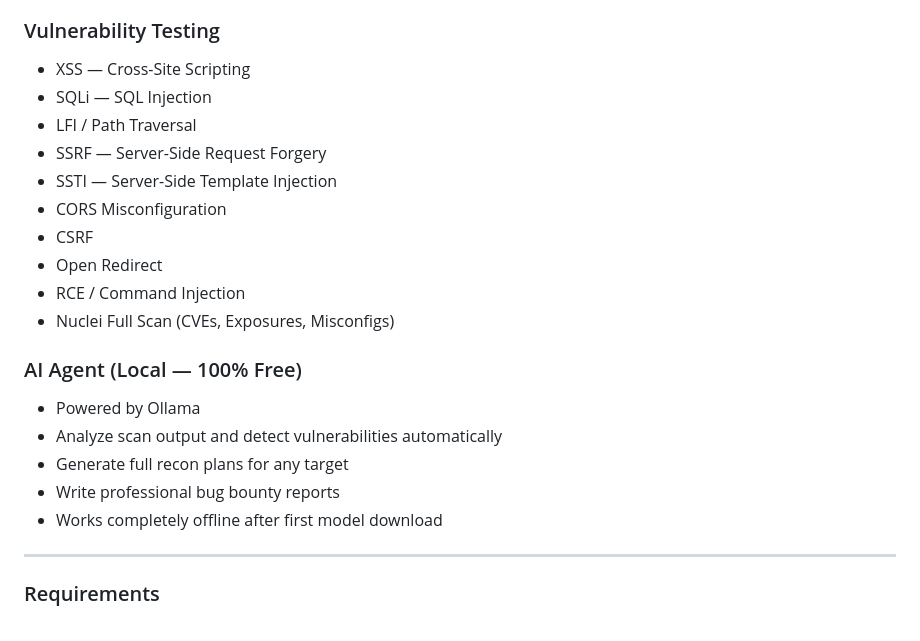
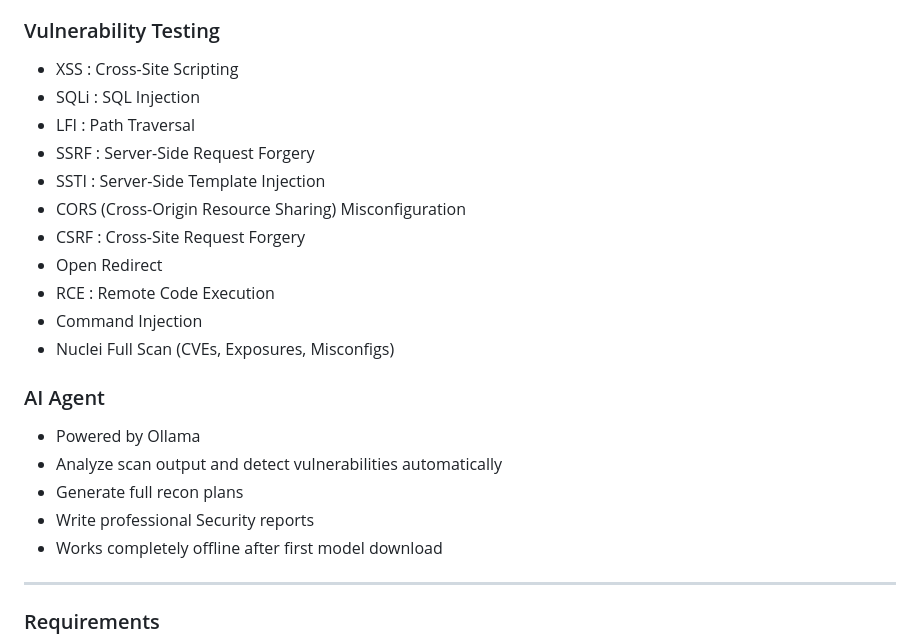
Before and after one commit to Rizki033/PentAI, a Markdown page: README.md, the part around the change. GitHub-like rendering.

```diff
--- a/README.md
+++ b/README.md
@@ -29,22 +29,23 @@ Open: **http://localhost:5000**
 - JS & Secret Hunting (trufflehog, gitleaks, bfac)
 
 ###  Vulnerability Testing
-- XSS — Cross-Site Scripting
-- SQLi — SQL Injection
-- LFI / Path Traversal
-- SSRF — Server-Side Request Forgery
-- SSTI — Server-Side Template Injection
-- CORS Misconfiguration
-- CSRF
+- XSS :  Cross-Site Scripting
+- SQLi :  SQL Injection
+- LFI :  Path Traversal
+- SSRF :  Server-Side Request Forgery
+- SSTI :  Server-Side Template Injection
+- CORS (Cross-Origin Resource Sharing) Misconfiguration
+- CSRF : Cross-Site Request Forgery
 - Open Redirect
-- RCE / Command Injection
+- RCE : Remote Code Execution
+- Command Injection
 - Nuclei Full Scan (CVEs, Exposures, Misconfigs)
 
-###  AI Agent (Local — 100% Free)
+###  AI Agent
 - Powered by Ollama
 - Analyze scan output and detect vulnerabilities automatically
-- Generate full recon plans for any target
-- Write professional bug bounty reports
+- Generate full recon plans
+- Write professional Security reports
 - Works completely offline after first model download
 
 ---
```
